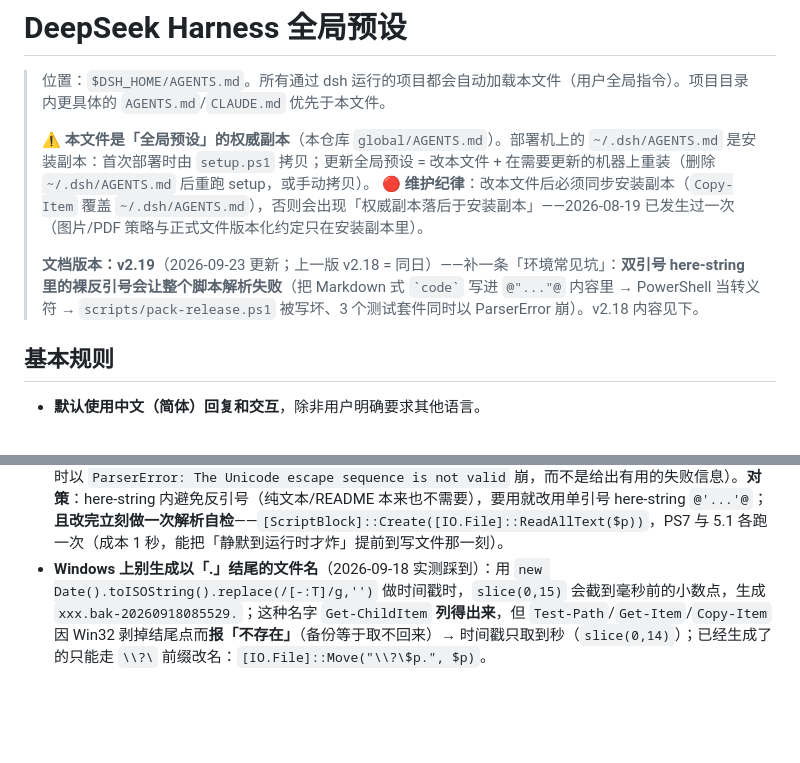
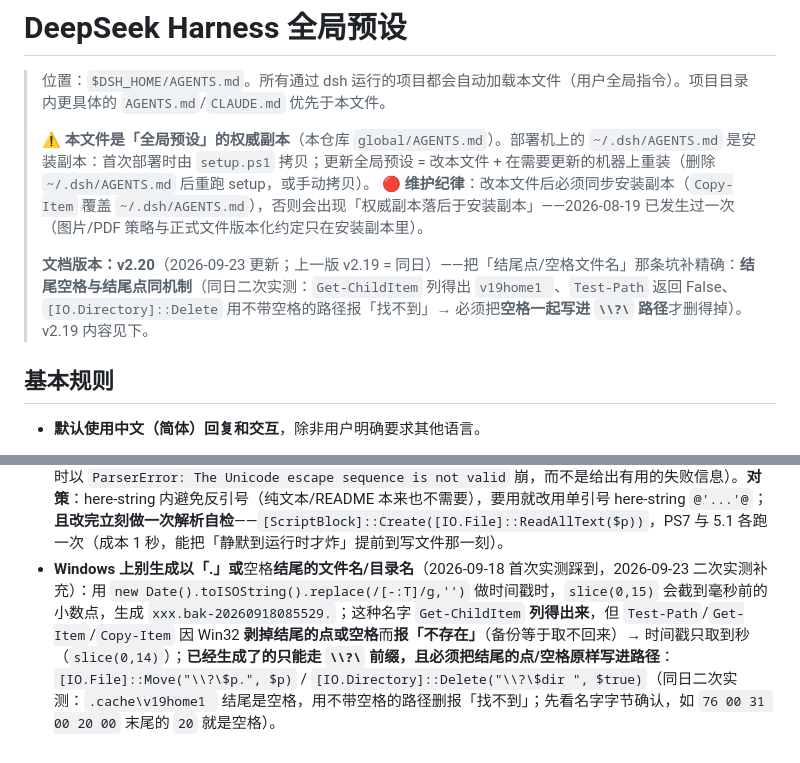
Before and after one commit to FFaassdfs/dsh-desktop-env, a Markdown page: global/AGENTS.md, 2 parts joined by grey strips. Drawn GitHub-style; blank space fills up the shorter version.

Commit message:
docs(global): 全局预设 v2.20 —— 「结尾点/空格文件名」坑补精确（结尾空格同机制）+ 二次实测
同日二次实测：.cache\v19home1 结尾是一个空格（名字字节末尾 20）→ Get-ChildItem 列得出、Test-Path 为 False、
[IO.Directory]::Delete 用不带空格的路径报「找不到」；必须把空格一起写进 \\?\ 路径才删得掉。
已同步安装副本 ~/.dsh/AGENTS.md（哈希一致）。

```diff
--- a/global/AGENTS.md
+++ b/global/AGENTS.md
@@ -5,7 +5,7 @@
 > ⚠️ **本文件是「全局预设」的权威副本**（本仓库 `global/AGENTS.md`）。部署机上的 `~/.dsh/AGENTS.md` 是安装副本：首次部署时由 `setup.ps1` 拷贝；更新全局预设 = 改本文件 + 在需要更新的机器上重装（删除 `~/.dsh/AGENTS.md` 后重跑 setup，或手动拷贝）。
 > **🔴 维护纪律**：改本文件后必须同步安装副本（`Copy-Item` 覆盖 `~/.dsh/AGENTS.md`），否则会出现「权威副本落后于安装副本」——2026-08-19 已发生过一次（图片/PDF 策略与正式文件版本化约定只在安装副本里）。
 >
-> **文档版本：v2.19**（2026-09-23 更新；上一版 v2.18 = 同日）——补一条「环境常见坑」：**双引号 here-string 里的裸反引号会让整个脚本解析失败**（把 Markdown 式 `` `code` `` 写进 `@"..."@` 内容里 → PowerShell 当转义符 → `scripts/pack-release.ps1` 被写坏、3 个测试套件同时以 ParserError 崩）。v2.18 内容见下。
+> **文档版本：v2.20**（2026-09-23 更新；上一版 v2.19 = 同日）——把「结尾点/空格文件名」那条坑补精确：**结尾空格与结尾点同机制**（同日二次实测：`Get-ChildItem` 列得出 `v19home1 `、`Test-Path` 返回 False、`[IO.Directory]::Delete` 用不带空格的路径报「找不到」→ 必须把**空格一起写进 `\\?\` 路径**才删得掉）。v2.19 内容见下。
 
 ## 基本规则
 
@@ -76,4 +76,4 @@ python D:\opencode\001\pdf_pipeline.py <文件路径>
 - **DSH 模态枚举只有 `text`/`image`**：`dsh-llm-pi-ai` 的 `MODALITIES = {text, image}`，在 provider profile 写 `video`/`audio` 会以 `settings-rejected` 写入失败；模态写在**条目级 `input`**（优先级：条目级 → provider 级 → 路由级 `defaultInput`）。
 - **双引号 here-string 里生成 PowerShell 代码时，`$false` 必须转义成 `` `$false ``**（2026-09-18 实测踩到）：不转义会被内插成字面量 `False`，生成 `New-Object ...UTF8Encoding(False)` 这类非法调用，运行时报「False 不是 cmdlet」而**静默失效**（本次导致生成的 profile 里三行编码设置全废）→ 生成器里写 `` `$false ``，或用单引号 here-string `@'...'@`；推荐 `[System.Text.UTF8Encoding]::new($false)`。
 - **🔴 双引号 here-string（`@"..."@`）的「内容」里也不能有裸反引号**（2026-09-23 实测踩到）：反引号在 PowerShell 里是**转义符**，往 here-string 里写 Markdown 式 `` `code` ``（尤其 `` `u ``、`` `i ``）会被当成转义序列 → **整个脚本解析失败**（本次把 `scripts/pack-release.ps1` 的 README 文本写成带反引号 → 3 个测试套件同时以 `ParserError: The Unicode escape sequence is not valid` 崩，而不是给出有用的失败信息）。**对策**：here-string 内避免反引号（纯文本/README 本来也不需要），要用就改用单引号 here-string `@'...'@`；**且改完立刻做一次解析自检**——`[ScriptBlock]::Create([IO.File]::ReadAllText($p))`，PS7 与 5.1 各跑一次（成本 1 秒，能把「静默到运行时才炸」提前到写文件那一刻）。
-- **Windows 上别生成以「.」结尾的文件名**（2026-09-18 实测踩到）：用 `new Date().toISOString().replace(/[-:T]/g,'')` 做时间戳时，`slice(0,15)` 会截到毫秒前的小数点，生成 `xxx.bak-20260918085529.`；这种名字 `Get-ChildItem` **列得出来**，但 `Test-Path`/`Get-Item`/`Copy-Item` 因 Win32 剥掉结尾点而**报「不存在」**（备份等于取不回来）→ 时间戳只取到秒（`slice(0,14)`）；已经生成了的只能走 `\\?\` 前缀改名：`[IO.File]::Move("\\?\$p.", $p)`。
+- **Windows 上别生成以「.」或**空格**结尾的文件名/目录名**（2026-09-18 首次实测踩到，2026-09-23 二次实测补充）：用 `new Date().toISOString().replace(/[-:T]/g,'')` 做时间戳时，`slice(0,15)` 会截到毫秒前的小数点，生成 `xxx.bak-20260918085529.`；这种名字 `Get-ChildItem` **列得出来**，但 `Test-Path`/`Get-Item`/`Copy-Item` 因 Win32 **剥掉结尾的点或空格**而**报「不存在」**（备份等于取不回来）→ 时间戳只取到秒（`slice(0,14)`）；**已经生成了的只能走 `\\?\` 前缀，且必须把结尾的点/空格原样写进路径**：`[IO.File]::Move("\\?\$p.", $p)` / `[IO.Directory]::Delete("\\?\$dir ", $true)`（同日二次实测：`.cache\v19home1 ` 结尾是空格，用不带空格的路径删报「找不到」；先看名字字节确认，如 `76 00 31 00 20 00` 末尾的 `20` 就是空格）。
```
